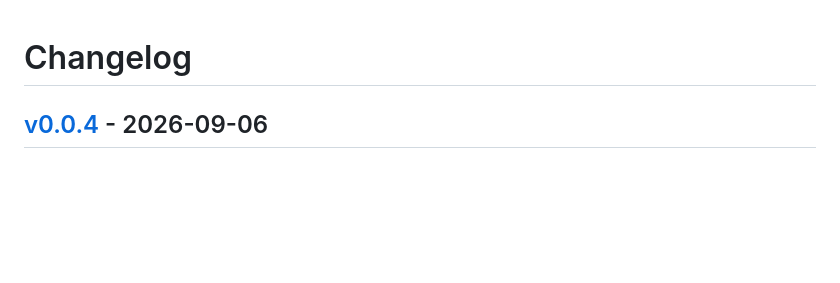
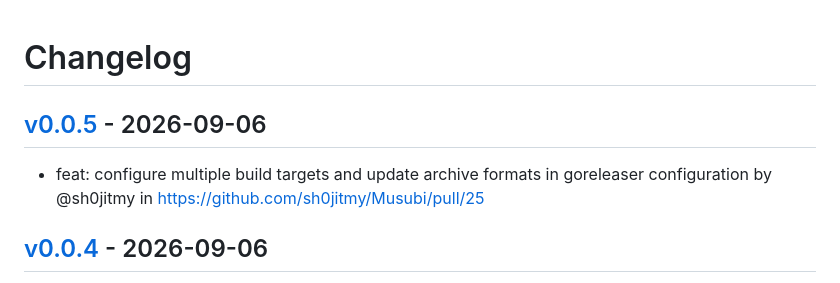
Before and after one commit to sh0jitmy/Musubi, a Markdown page: CHANGELOG.md, the part around the change. Drawn GitHub-style; blank space fills up the shorter version.

Commit message:
[tagpr] update CHANGELOG.md

```diff
--- a/CHANGELOG.md
+++ b/CHANGELOG.md
@@ -1,4 +1,8 @@
 # Changelog
+
+## [v0.0.5](https://github.com/sh0jitmy/Musubi/compare/v0.0.4...v0.0.5) - 2026-09-06
+
+- feat: configure multiple build targets and update archive formats in goreleaser configuration by @sh0jitmy in https://github.com/sh0jitmy/Musubi/pull/25
 
 ## [v0.0.4](https://github.com/sh0jitmy/Musubi/compare/v0.0.3...v0.0.4) - 2026-09-06
 
```
